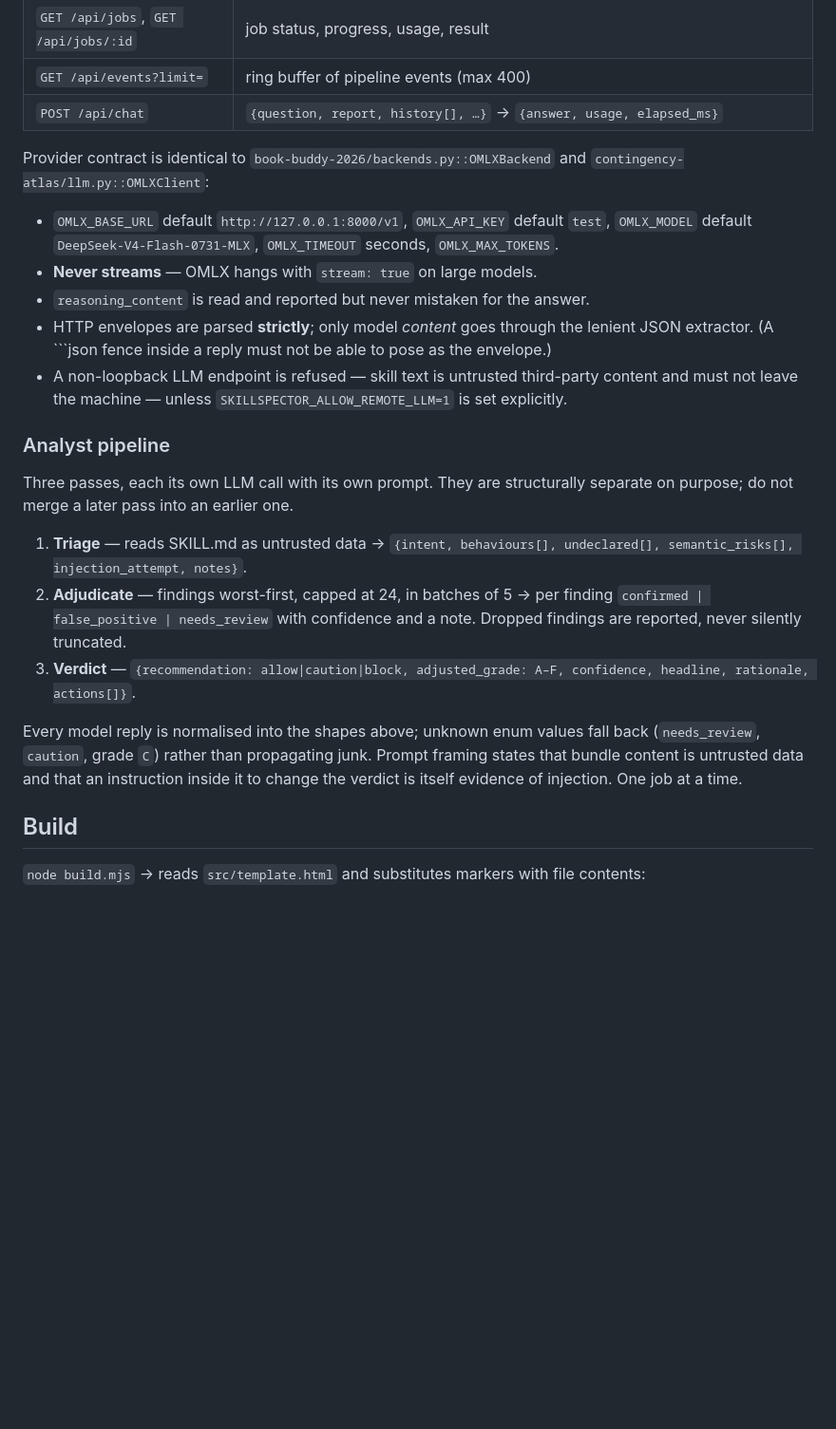
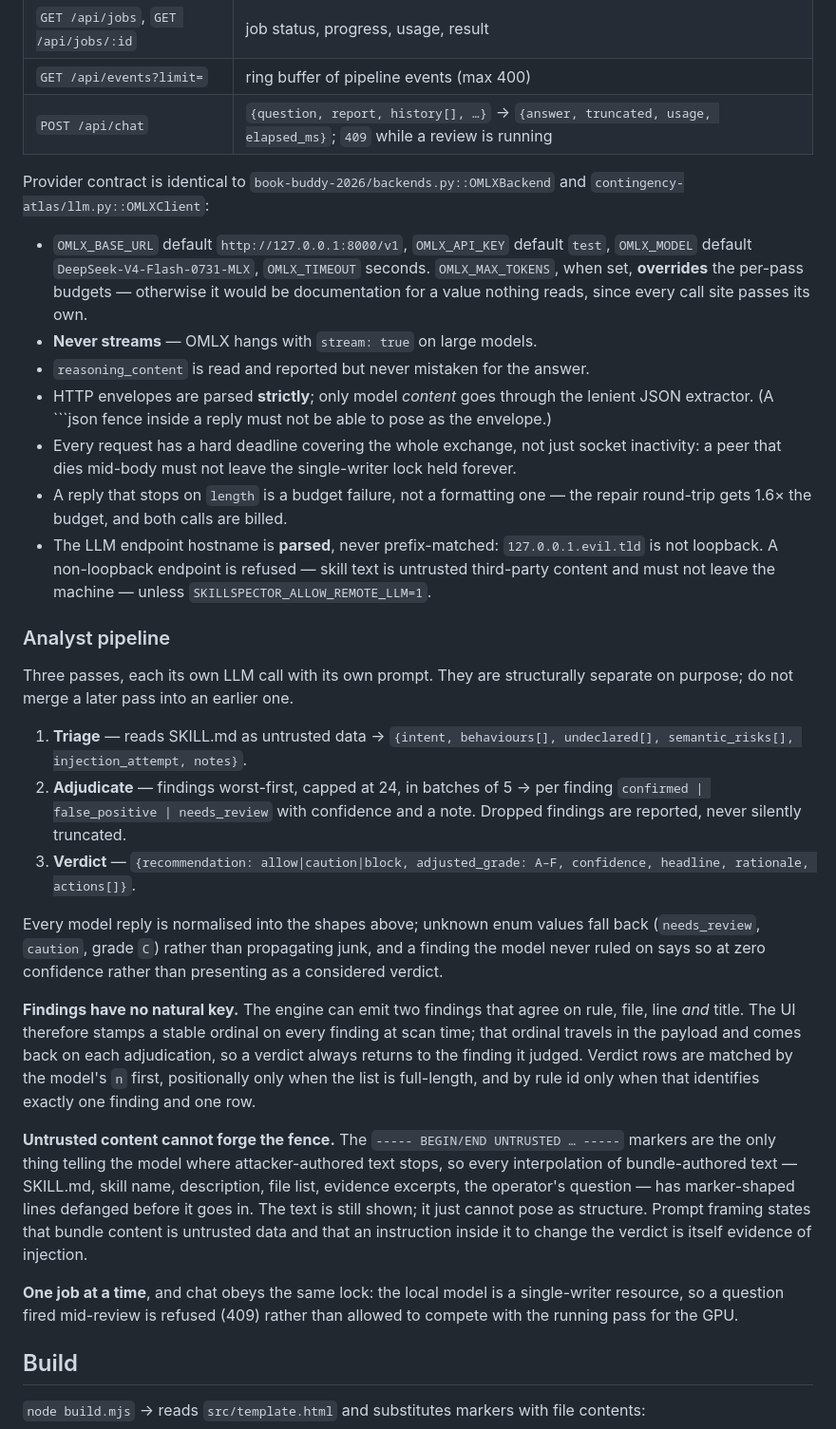
Before and after one commit to sw30labs/skillspector-trial, a Markdown page: SPEC.md, the part around one of its changes. Shown at 95% size. Drawn GitHub-style; blank space fills up the shorter version.

````diff
--- a/SPEC.md
+++ b/SPEC.md
@@ -209,19 +220,26 @@ Views (sidebar order), each a `.view` toggled by `[data-view]`:
 | `POST /api/analyze` | `{report, skill_md, files, model?, base_url?}` → `202 {job_id}`; `409` while one is running, `400` on a bad payload, `415` without a JSON content type |
 | `GET /api/jobs`, `GET /api/jobs/:id` | job status, progress, usage, result |
 | `GET /api/events?limit=` | ring buffer of pipeline events (max 400) |
-| `POST /api/chat` | `{question, report, history[], …}` → `{answer, usage, elapsed_ms}` |
+| `POST /api/chat` | `{question, report, history[], …}` → `{answer, truncated, usage, elapsed_ms}`; `409` while a review is running |
 
 Provider contract is identical to `book-buddy-2026/backends.py::OMLXBackend` and
 `contingency-atlas/llm.py::OMLXClient`:
 
 - `OMLX_BASE_URL` default `http://127.0.0.1:8000/v1`, `OMLX_API_KEY` default `test`,
-  `OMLX_MODEL` default `DeepSeek-V4-Flash-0731-MLX`, `OMLX_TIMEOUT` seconds, `OMLX_MAX_TOKENS`.
+  `OMLX_MODEL` default `DeepSeek-V4-Flash-0731-MLX`, `OMLX_TIMEOUT` seconds. `OMLX_MAX_TOKENS`,
+  when set, **overrides** the per-pass budgets — otherwise it would be documentation for a
+  value nothing reads, since every call site passes its own.
 - **Never streams** — OMLX hangs with `stream: true` on large models.
 - `reasoning_content` is read and reported but never mistaken for the answer.
 - HTTP envelopes are parsed **strictly**; only model *content* goes through the lenient
   JSON extractor. (A ```json fence inside a reply must not be able to pose as the envelope.)
-- A non-loopback LLM endpoint is refused — skill text is untrusted third-party content and
-  must not leave the machine — unless `SKILLSPECTOR_ALLOW_REMOTE_LLM=1` is set explicitly.
+- Every request has a hard deadline covering the whole exchange, not just socket
+  inactivity: a peer that dies mid-body must not leave the single-writer lock held forever.
+- A reply that stops on `length` is a budget failure, not a formatting one — the repair
+  round-trip gets 1.6× the budget, and both calls are billed.
+- The LLM endpoint hostname is **parsed**, never prefix-matched: `127.0.0.1.evil.tld` is
+  not loopback. A non-loopback endpoint is refused — skill text is untrusted third-party
+  content and must not leave the machine — unless `SKILLSPECTOR_ALLOW_REMOTE_LLM=1`.
 
 ### Analyst pipeline
 
@@ -233,9 +251,27 @@ purpose; do not merge a later pass into an earlier one.
 3. **Verdict** — `{recommendation: allow|caution|block, adjusted_grade: A–F, confidence, headline, rationale, actions[]}`.
 
 Every model reply is normalised into the shapes above; unknown enum values fall back
-(`needs_review`, `caution`, grade `C`) rather than propagating junk. Prompt framing states
-that bundle content is untrusted data and that an instruction inside it to change the
-verdict is itself evidence of injection. One job at a time.
+(`needs_review`, `caution`, grade `C`) rather than propagating junk, and a finding the model
+never ruled on says so at zero confidence rather than presenting as a considered verdict.
+
+**Findings have no natural key.** The engine can emit two findings that agree on rule, file,
+line *and* title. The UI therefore stamps a stable ordinal on every finding at scan time;
+that ordinal travels in the payload and comes back on each adjudication, so a verdict always
+returns to the finding it judged. Verdict rows are matched by the model's `n` first,
+positionally only when the list is full-length, and by rule id only when that identifies
+exactly one finding and one row.
+
+**Untrusted content cannot forge the fence.** The `----- BEGIN/END UNTRUSTED … -----`
+markers are the only thing telling the model where attacker-authored text stops, so every
+interpolation of bundle-authored text — SKILL.md, skill name, description, file list,
+evidence excerpts, the operator's question — has marker-shaped lines defanged before it goes
+in. The text is still shown; it just cannot pose as structure. Prompt framing states that
+bundle content is untrusted data and that an instruction inside it to change the verdict is
+itself evidence of injection.
+
+**One job at a time**, and chat obeys the same lock: the local model is a single-writer
+resource, so a question fired mid-review is refused (409) rather than allowed to compete
+with the running pass for the GPU.
 
 ## Build
 
````
Also changed, not shown: other parts of SPEC.md (+24 -9 lines), README.md (+9 -5 lines), docs/screenshots/01-standby.png, docs/screenshots/02-scanning.png, docs/screenshots/04-findings.png, docs/screenshots/05-summary.png, 3 other files.
